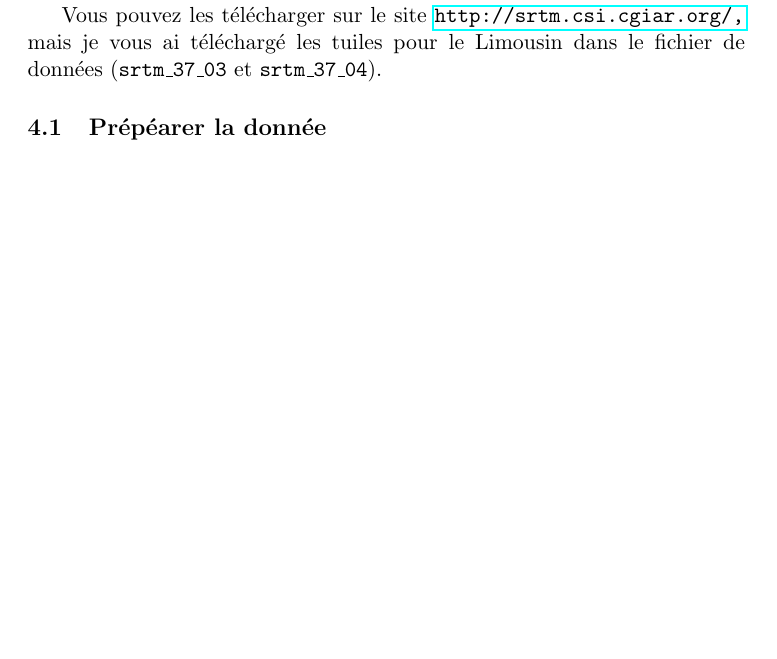
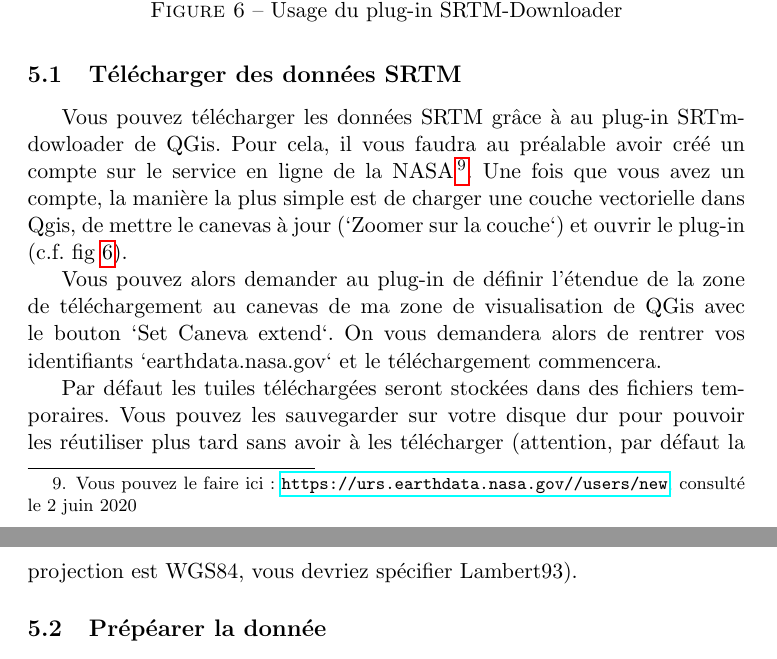
Before and after one commit to ElCep/introductionSIG_osgeo, a LaTeX document (tp_qgis.tex): part of page 11 of 15 before the commit and two parts of pages 12 and 13 of 16 after it, the two joined at a grey line, cut at the place of the change, the shorter picture padded with empty space. Compiled offline with pdfLaTeX.

Commit message:
update srtm plugin use

```diff
--- a/tp_qgis.tex
+++ b/tp_qgis.tex
@@ -179,4 +190,7 @@ et en la rendant modifiable avec \includegraphics[width=0.5cm]{img/mActionToggle
 
   Vous n'avez pas beaucoup d'argent, vous allez donc essayer de vous débrouiller avec des données libres et gratuites ! La première chose à faire est de télécharger un modèle numérique de terrain (MNT ou DTM digital Terrain Model en anglais). Par chance, la mission SRTM propose gratuitement des données de MNT pour le monde entier avec une résolution de 90 mètres.
 
-  Vous pouvez les télécharger sur le site \url{http://srtm.csi.cgiar.org/,} mais je vous ai téléchargé les tuiles pour le Limousin dans le fichier de données (\texttt{srtm\_37\_03} et \texttt{srtm\_37\_04}).
+  \subsection{Télécharger des données SRTM}
+  Vous pouvez télécharger les données SRTM grâce à au plug-in SRTm-dowloader de QGis. Pour cela, il vous faudra au préalable avoir créé un compte sur le service en ligne de la NASA\footnote{Vous pouvez le faire ici : \url{https://urs.earthdata.nasa.gov//users/new}, consulté le 2 juin 2020}. Une fois que vous avez un compte, la manière la plus simple est de charger une couche vectorielle dans Qgis, de mettre le canevas à jour (`Zoomer sur la couche`) et ouvrir le plug-in (c.f. fig \ref{fig:srtmDownloader}).
+
+  Vous pouvez alors demander au plug-in de définir l'étendue de la zone de téléchargement au canevas de ma zone de visualisation de QGis avec le bouton `Set Caneva extend`. On vous demandera alors de rentrer vos identifiants `earthdata.nasa.gov` et le téléchargement commencera.
@@ -183,3 +201,7 @@ et en la rendant modifiable avec \includegraphics[width=0.5cm]{img/mActionToggle
+  \caption{Usage du plug-in SRTM-Downloader}\label{fig:srtmDownloader}
+  \end{figure}
+
+  Par défaut les tuiles téléchargées seront stockées dans des fichiers temporaires. Vous pouvez les sauvegarder sur votre disque dur pour pouvoir les réutiliser plus tard sans avoir à les télécharger (attention, par défaut la projection est WGS84, vous devriez spécifier Lambert93).
 
   \subsection{Prépéarer la donnée}
 
```
Also changed, not shown: tp_qgis.pdf, tp_qgis.tex (15 more changed lines).
